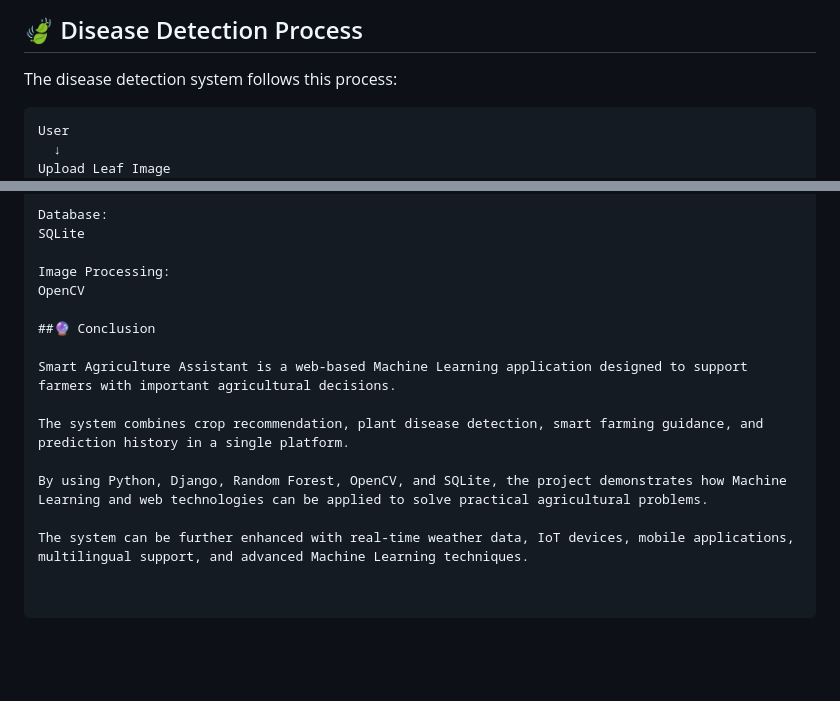
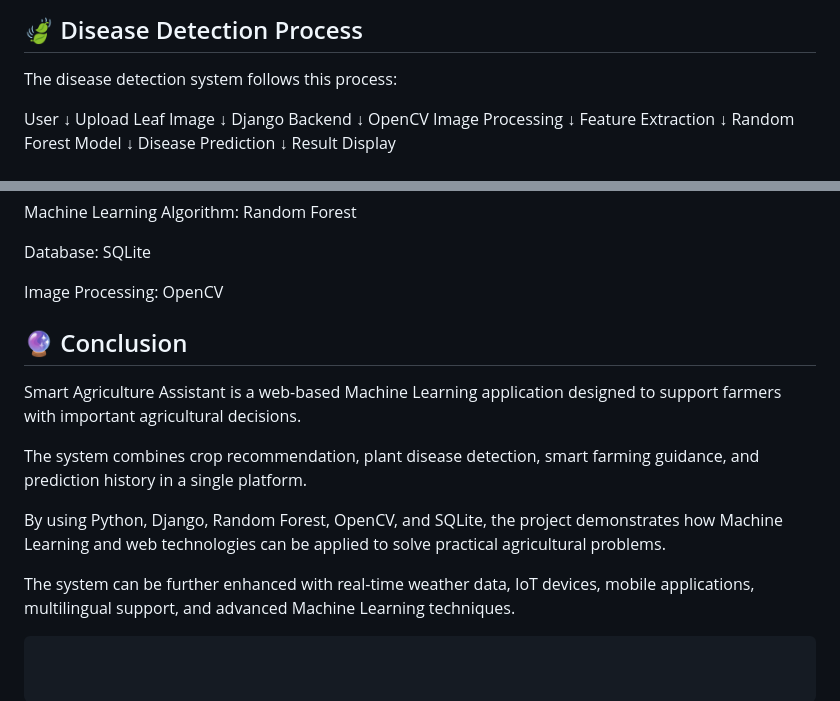
Before and after one commit to akanshaadhalkar-a11y/Smart-Agriculture-Assistant, a Markdown page: README.md, 2 parts joined by grey strips. Rendered like a GitHub page; blank space fills up the shorter version.

````diff
--- a/README.md
+++ b/README.md
@@ -110,7 +110,7 @@ Random Forest is a supervised Machine Learning algorithm that combines multiple
 
 The disease detection system follows this process:
 
-```text
+
 User
   ↓
 Upload Leaf Image
@@ -431,7 +431,7 @@ SQLite
 Image Processing:
 OpenCV
 
-##🔮 Conclusion
+## 🔮 Conclusion
 
 Smart Agriculture Assistant is a web-based Machine Learning application designed to support farmers with important agricultural decisions.
 
@@ -440,3 +440,4 @@ The system combines crop recommendation, plant disease detection, smart farming
 By using Python, Django, Random Forest, OpenCV, and SQLite, the project demonstrates how Machine Learning and web technologies can be applied to solve practical agricultural problems.
 
 The system can be further enhanced with real-time weather data, IoT devices, mobile applications, multilingual support, and advanced Machine Learning techniques.
+```text
````
Also changed, not shown: other parts of README.md (+3 -3 lines).
